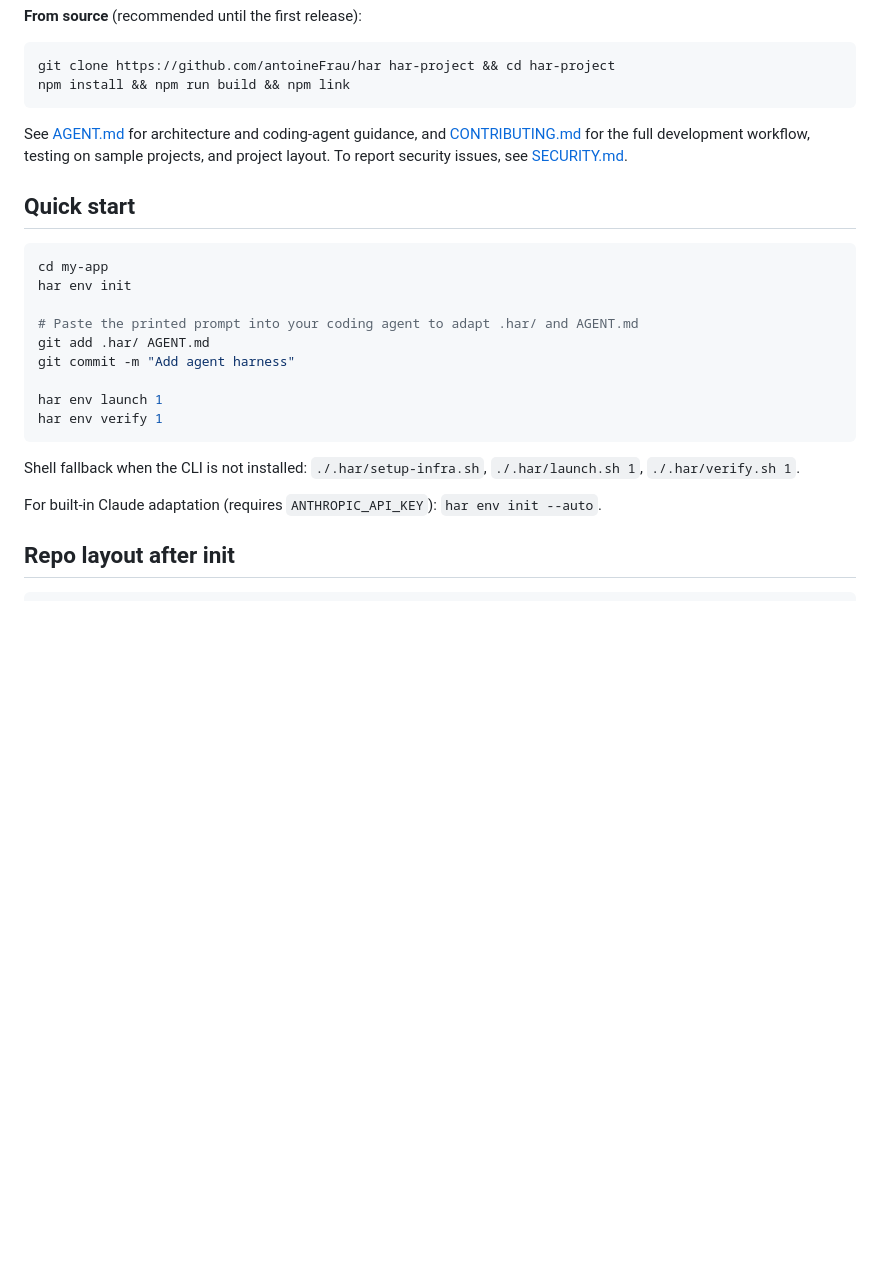
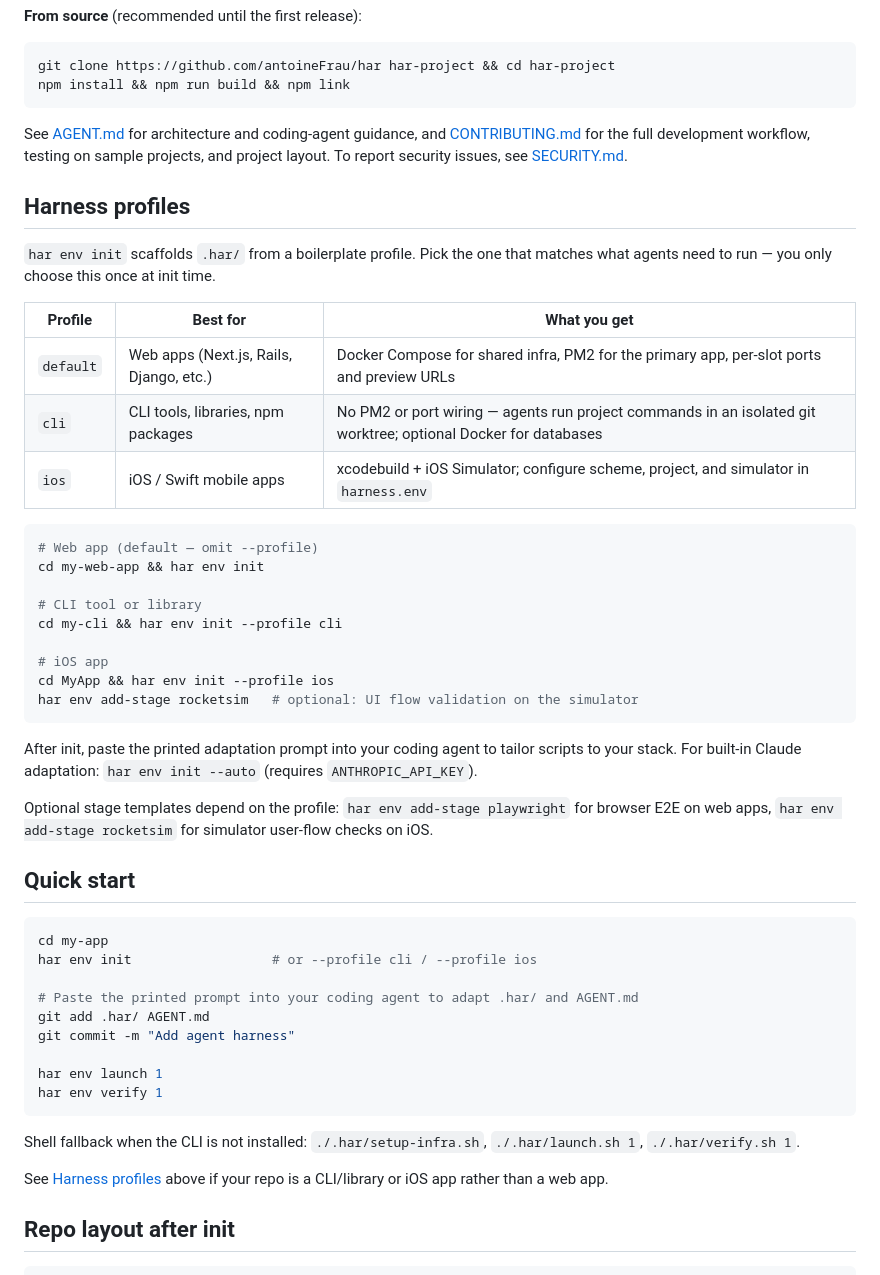
Before and after one commit to os-factory/har, a Markdown page: README.md, the part around one of its changes. Drawn GitHub-style; blank space fills up the shorter version.

Commit message:
docs(readme): document harness init profiles
Help users pick the right boilerplate (default, cli, ios) at install time
with examples and profile-specific stage templates.

Co-authored-by: Cursor <cursoragent@cursor.com>

````diff
--- a/README.md
+++ b/README.md
@@ -39,11 +39,37 @@ npm install && npm run build && npm link
 
 See [AGENT.md](./AGENT.md) for architecture and coding-agent guidance, and [CONTRIBUTING.md](./CONTRIBUTING.md) for the full development workflow, testing on sample projects, and project layout. To report security issues, see [SECURITY.md](./SECURITY.md).
 
+## Harness profiles
+
+`har env init` scaffolds `.har/` from a boilerplate profile. Pick the one that matches what agents need to run — you only choose this once at init time.
+
+| Profile | Best for | What you get |
+|---------|----------|--------------|
+| `default` | Web apps (Next.js, Rails, Django, etc.) | Docker Compose for shared infra, PM2 for the primary app, per-slot ports and preview URLs |
+| `cli` | CLI tools, libraries, npm packages | No PM2 or port wiring — agents run project commands in an isolated git worktree; optional Docker for databases |
+| `ios` | iOS / Swift mobile apps | xcodebuild + iOS Simulator; configure scheme, project, and simulator in `harness.env` |
+
+```bash
+# Web app (default — omit --profile)
+cd my-web-app && har env init
+
+# CLI tool or library
+cd my-cli && har env init --profile cli
+
+# iOS app
+cd MyApp && har env init --profile ios
+har env add-stage rocketsim   # optional: UI flow validation on the simulator
+```
+
+After init, paste the printed adaptation prompt into your coding agent to tailor scripts to your stack. For built-in Claude adaptation: `har env init --auto` (requires `ANTHROPIC_API_KEY`).
+
+Optional stage templates depend on the profile: `har env add-stage playwright` for browser E2E on web apps, `har env add-stage rocketsim` for simulator user-flow checks on iOS.
+
 ## Quick start
 
 ```bash
 cd my-app
-har env init
+har env init                  # or --profile cli / --profile ios
 
 # Paste the printed prompt into your coding agent to adapt .har/ and AGENT.md
 git add .har/ AGENT.md
@@ -55,7 +81,7 @@ har env verify 1
 
 Shell fallback when the CLI is not installed: `./.har/setup-infra.sh`, `./.har/launch.sh 1`, `./.har/verify.sh 1`.
 
-For built-in Claude adaptation (requires `ANTHROPIC_API_KEY`): `har env init --auto`.
+See [Harness profiles](#harness-profiles) above if your repo is a CLI/library or iOS app rather than a web app.
 
 ## Repo layout after init
 
````
Also changed, not shown: other parts of README.md (+1 -1 lines).
